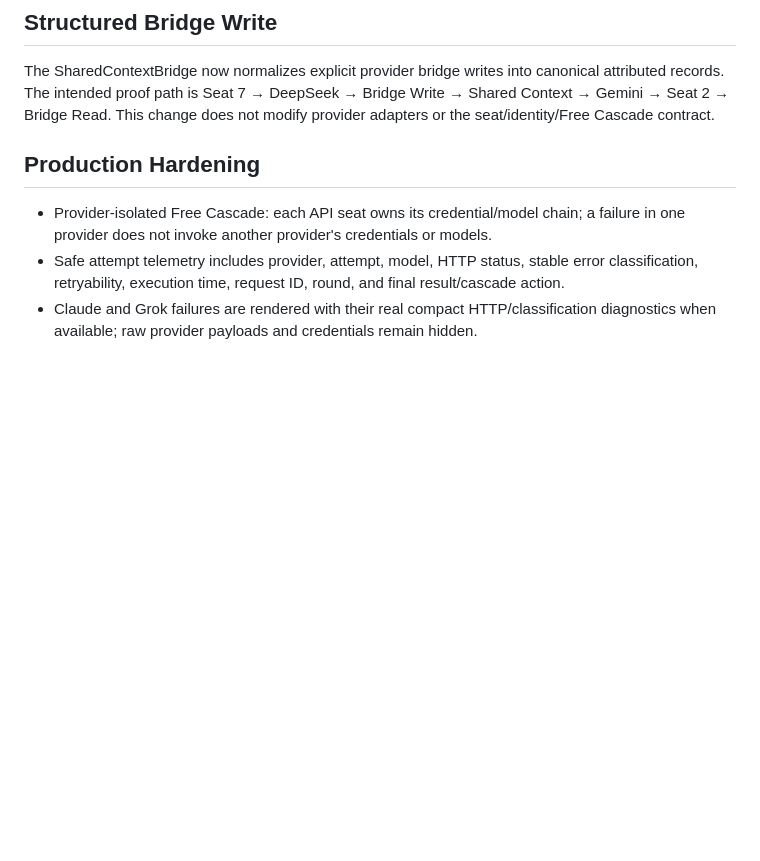
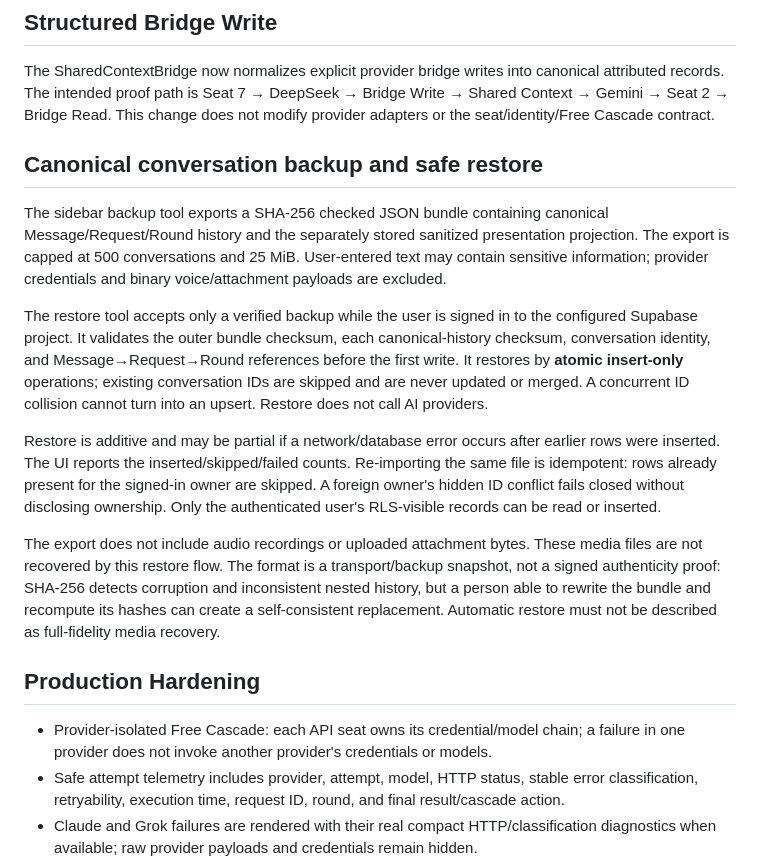
Before and after one commit to Mamoussa1966/free-chat-app, a Markdown page: README.md, the part around the change. GitHub-like rendering; blank space fills up the shorter version.

Commit message:
Document authenticated insert-only backup restore behavior

```diff
--- a/README.md
+++ b/README.md
@@ -28,6 +28,16 @@ The inherited bridge correction: explicit `BRIDGE_* = value` declarations in the
 ## Structured Bridge Write
 The SharedContextBridge now normalizes explicit provider bridge writes into canonical attributed records. The intended proof path is Seat 7 → DeepSeek → Bridge Write → Shared Context → Gemini → Seat 2 → Bridge Read. This change does not modify provider adapters or the seat/identity/Free Cascade contract.
 
+
+## Canonical conversation backup and safe restore
+
+The sidebar backup tool exports a SHA-256 checked JSON bundle containing canonical Message/Request/Round history and the separately stored sanitized presentation projection. The export is capped at 500 conversations and 25 MiB. User-entered text may contain sensitive information; provider credentials and binary voice/attachment payloads are excluded.
+
+The restore tool accepts only a verified backup while the user is signed in to the configured Supabase project. It validates the outer bundle checksum, each canonical-history checksum, conversation identity, and Message→Request→Round references before the first write. It restores by **atomic insert-only** operations; existing conversation IDs are skipped and are never updated or merged. A concurrent ID collision cannot turn into an upsert. Restore does not call AI providers.
+
+Restore is additive and may be partial if a network/database error occurs after earlier rows were inserted. The UI reports the inserted/skipped/failed counts. Re-importing the same file is idempotent: rows already present for the signed-in owner are skipped. A foreign owner's hidden ID conflict fails closed without disclosing ownership. Only the authenticated user's RLS-visible records can be read or inserted.
+
+The export does not include audio recordings or uploaded attachment bytes. These media files are not recovered by this restore flow. The format is a transport/backup snapshot, not a signed authenticity proof: SHA-256 detects corruption and inconsistent nested history, but a person able to rewrite the bundle and recompute its hashes can create a self-consistent replacement. Automatic restore must not be described as full-fidelity media recovery.
 
 ## Production Hardening
 - Provider-isolated Free Cascade: each API seat owns its credential/model chain; a failure in one provider does not invoke another provider's credentials or models.
```
